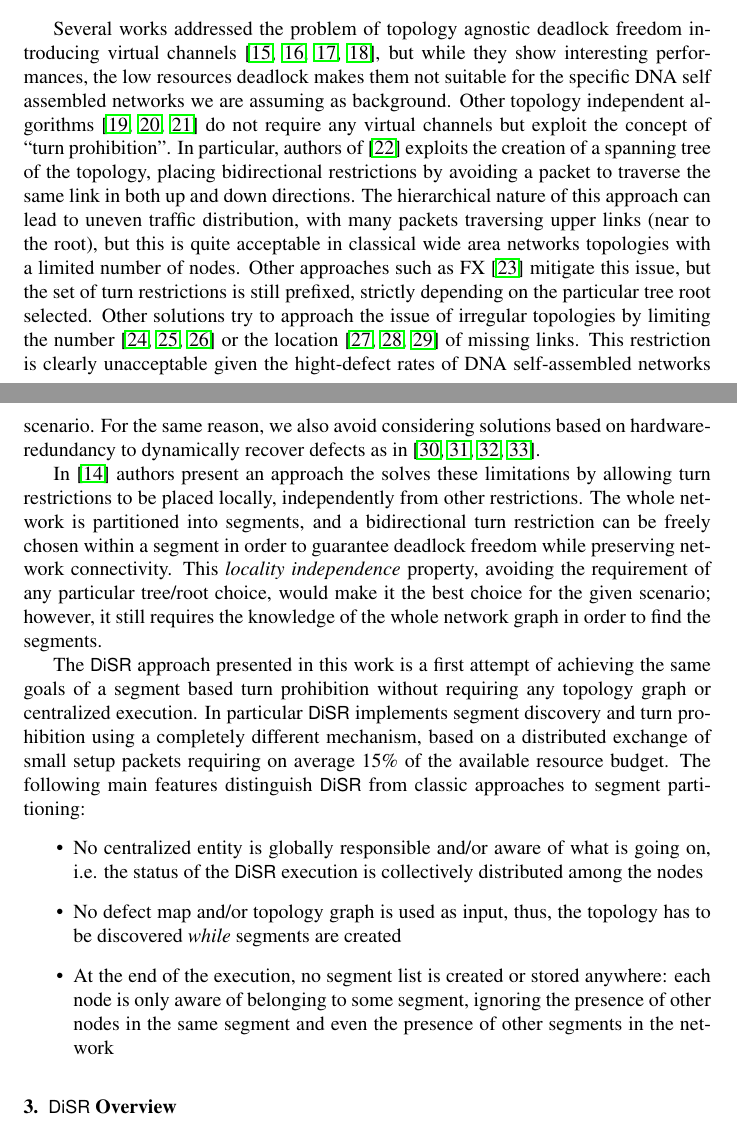
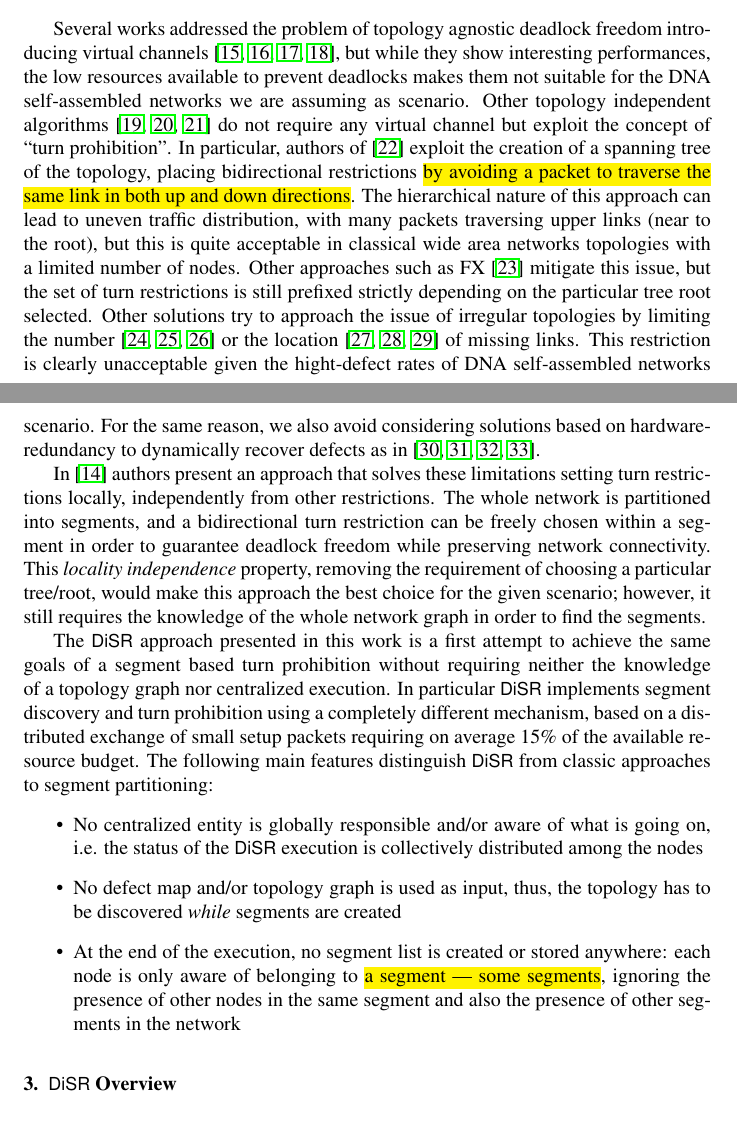
Before and after one commit to davidepatti/disr, a LaTeX paper (PAPER/paper.tex, which reads PAPER/introduction.tex): two parts of pages 3 and 4 of 22, joined at a grey line, cut so that both start at the same text. Compiled offline with pdfLaTeX.

Commit message:
Fixed typos, hilighted some doubts

```diff
--- a/PAPER/introduction.tex
+++ b/PAPER/introduction.tex
@@ -117,21 +117,21 @@ approach in terms of node complexity.
 Several works addressed the problem of topology agnostic deadlock
 freedom introducing virtual channels~\cite{sancho2002, skeie2002,
 skeie2004, koibuchi2003}, but while they show interesting
-performances, the low resources deadlock makes them not suitable for
-the specific DNA self assembled networks we are assuming as
-background.
+performances, the low resources available to prevent deadlocks makes them not suitable for
+the DNA self-assembled networks we are assuming as
+scenario.
 Other topology independent algorithms~\cite{schroeder1991,
-koibuchi2001, cherkasova1996} do not require any virtual channels but
+koibuchi2001, cherkasova1996} do not require any virtual channel but
 exploit the concept of ``turn prohibition''.
-In particular, authors of~\cite{Patwardhan05evaluatingthe} exploits the creation of a spanning tree of the
-topology, placing bidirectional restrictions by avoiding a packet
-to traverse the same link in both up and down directions.
+In particular, authors of~\cite{Patwardhan05evaluatingthe} exploit the creation of a spanning tree of the
+topology, placing bidirectional restrictions \hl{by avoiding a packet
+to traverse the same link in both up and down directions}.
 The hierarchical nature of this approach can lead to uneven traffic
 distribution, with many packets traversing upper links (near to the
 root), but this is quite acceptable in classical wide area networks
 topologies with a limited number of nodes. Other approaches such as
 FX~\cite{sancho2000} mitigate this
-issue, but the set of turn restrictions is still prefixed,
+issue, but the set of turn restrictions is still prefixed
 strictly depending on the particular tree root selected.
 Other solutions try to approach the issue of irregular
 topologies by limiting the number~\cite{duato1997, gomez2004, koibuchi2008} or the
@@ -141,20 +141,20 @@ DNA self-assembled networks scenario. For the same reason, we also
 avoid considering solutions based on hardware-redundancy to
 dynamically recover defects as in~\cite{constantinides2006, kohler2010,  park2006, ebrahimi2013}.
 
-In~\cite{mejia_ipdps06} authors present an approach the solves these
-limitations by allowing turn restrictions to be placed locally,
+In~\cite{mejia_ipdps06} authors present an approach that solves these
+limitations setting turn restrictions locally,
 independently from other restrictions. The whole network is
 partitioned into segments, and a bidirectional turn
 restriction can be freely chosen within a segment in order to guarantee
 deadlock freedom while preserving network connectivity. This \emph{locality
-independence} property, avoiding the requirement of any particular tree/root
-choice, would make it the best choice for the given scenario;
+independence} property, removing the requirement of choosing a particular tree/root,
+would make this approach the best choice for the given scenario;
 however, it still requires the knowledge of the
 whole network graph in order to find the segments.
 
-The \disr{} approach presented in this work is a first attempt of
-achieving the same goals of a segment based turn prohibition  without
-requiring any topology graph or centralized execution. In particular
+The \disr{} approach presented in this work is a first attempt to
+achieve the same goals of a segment based turn prohibition without
+requiring neither the knowledge of a topology graph nor centralized execution. In particular
 \disr{} implements segment discovery and turn prohibition using a
 completely different mechanism, based on a distributed exchange of
 small setup packets requiring on average $15\%$ of the available
@@ -168,7 +168,7 @@ collectively distributed among the nodes
 thus, the topology has to be discovered \emph{while} segments are
 created
 \item At the end of the execution, no segment list is created or
-stored anywhere: each node is only aware of belonging to some segment,
-ignoring the presence of other nodes in the same segment and even the
+stored anywhere: each node is only aware of belonging to \hl{a segment | some segments},
+ignoring the presence of other nodes in the same segment and also the
 presence of other segments in the network
 \end{itemize}
```
